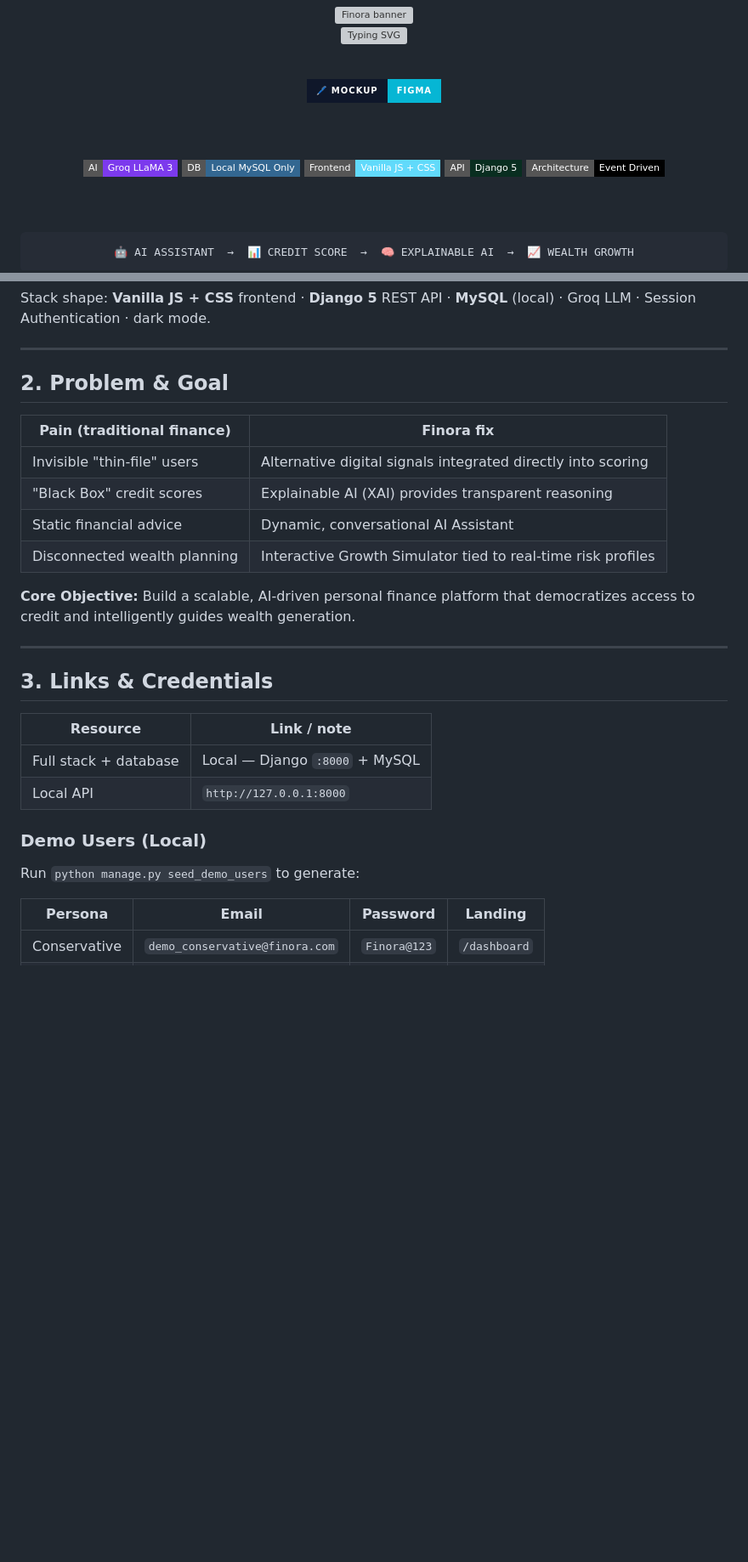
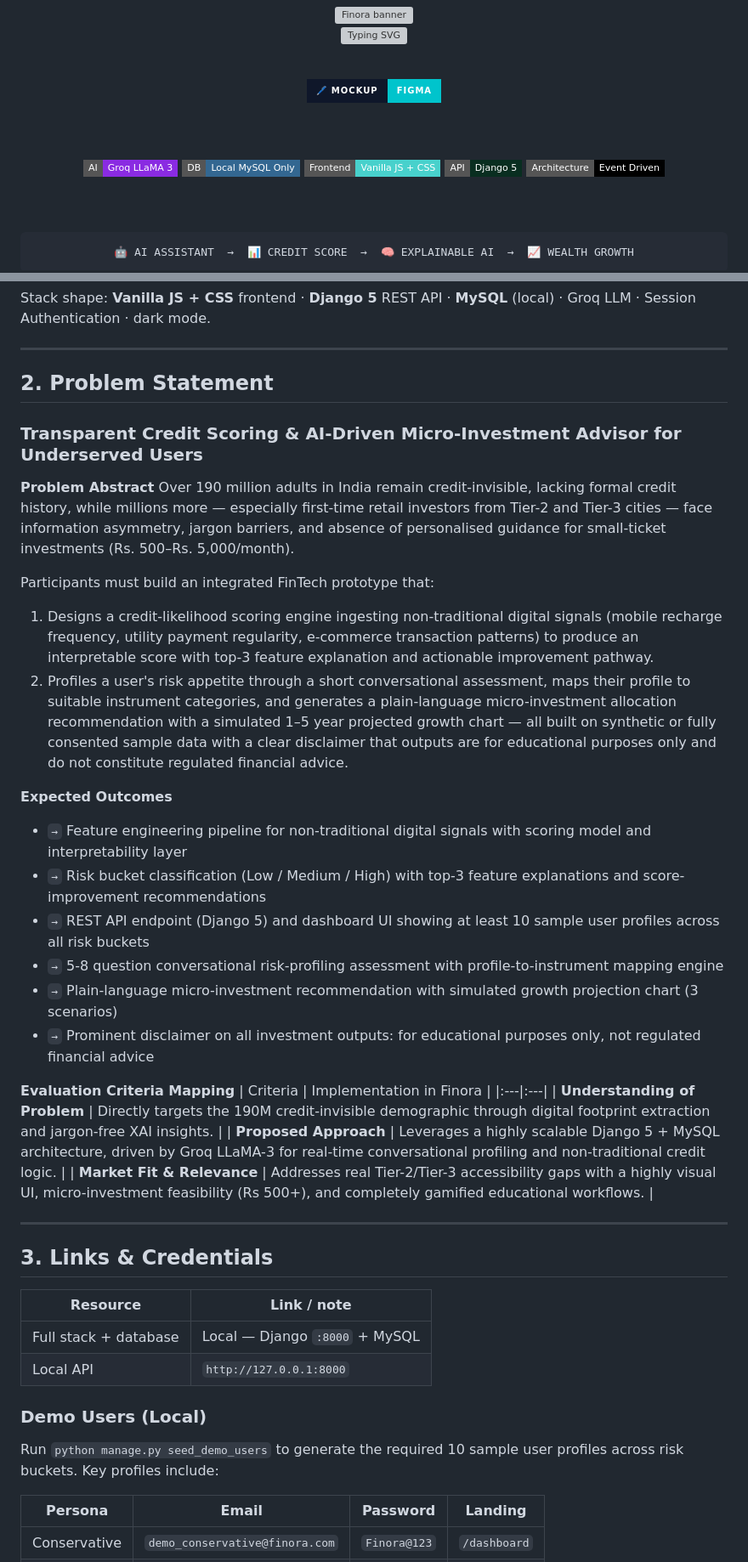
Before and after one commit to DevNovaOps/Tetrathon-idea, a Markdown page: README.md, 2 parts joined by grey strips. Shown at 85% size. GitHub-like rendering; badges without logos; blank space fills up the shorter version; grey boxes are pictures that could not be loaded.

Commit message:
chore: update badge colors, refine problem statement, and document demo user generation in README

```diff
--- a/README.md
+++ b/README.md
@@ -9,14 +9,14 @@
 <br/>
 
 <a href="https://figma.com/">
-  <img src="https://img.shields.io/badge/%F0%9F%96%8A%EF%B8%8F_Mockup-Figma-06B6D4?style=for-the-badge&labelColor=0f172a" alt="Mockup"/>
+  <img src="https://img.shields.io/badge/%F0%9F%96%8A%EF%B8%8F_MOCKUP-FIGMA-00C4CC?style=for-the-badge&labelColor=0f172a" alt="Mockup"/>
 </a>
 
 <br/><br/>
 
-<img src="https://img.shields.io/badge/AI-Groq_LLaMA_3-7C3AED?style=flat-square" alt="AI"/>
+<img src="https://img.shields.io/badge/AI-Groq_LLaMA_3-8A2BE2?style=flat-square" alt="AI"/>
 <img src="https://img.shields.io/badge/DB-Local_MySQL_Only-336791?style=flat-square&logo=mysql&logoColor=white" alt="DB"/>
-<img src="https://img.shields.io/badge/Frontend-Vanilla_JS_+_CSS-61DAFB?style=flat-square&logo=javascript&logoColor=black" alt="Frontend"/>
+<img src="https://img.shields.io/badge/Frontend-Vanilla_JS_+_CSS-48D1CC?style=flat-square&logo=javascript&logoColor=black" alt="Frontend"/>
 <img src="https://img.shields.io/badge/API-Django_5-092E20?style=flat-square&logo=django&logoColor=white" alt="API"/>
 <img src="https://img.shields.io/badge/Architecture-Event_Driven-black?style=flat-square&logo=apachekafka&logoColor=white" alt="Event Driven"/>
 
@@ -81,16 +81,31 @@ Stack shape: **Vanilla JS + CSS** frontend · **Django 5** REST API · **MySQL**
 
 ---
 
-## 2. Problem & Goal
+## 2. Problem Statement
 
-| Pain (traditional finance) | Finora fix |
-|---|---|
-| Invisible "thin-file" users | Alternative digital signals integrated directly into scoring |
-| "Black Box" credit scores | Explainable AI (XAI) provides transparent reasoning |
-| Static financial advice | Dynamic, conversational AI Assistant |
-| Disconnected wealth planning | Interactive Growth Simulator tied to real-time risk profiles |
+### Transparent Credit Scoring & AI-Driven Micro-Investment Advisor for Underserved Users
 
-**Core Objective:** Build a scalable, AI-driven personal finance platform that democratizes access to credit and intelligently guides wealth generation.
+**Problem Abstract**
+Over 190 million adults in India remain credit-invisible, lacking formal credit history, while millions more — especially first-time retail investors from Tier-2 and Tier-3 cities — face information asymmetry, jargon barriers, and absence of personalised guidance for small-ticket investments (Rs. 500–Rs. 5,000/month).
+
+Participants must build an integrated FinTech prototype that:
+1. Designs a credit-likelihood scoring engine ingesting non-traditional digital signals (mobile recharge frequency, utility payment regularity, e-commerce transaction patterns) to produce an interpretable score with top-3 feature explanation and actionable improvement pathway.
+2. Profiles a user's risk appetite through a short conversational assessment, maps their profile to suitable instrument categories, and generates a plain-language micro-investment allocation recommendation with a simulated 1–5 year projected growth chart — all built on synthetic or fully consented sample data with a clear disclaimer that outputs are for educational purposes only and do not constitute regulated financial advice.
+
+**Expected Outcomes**
+- `→` Feature engineering pipeline for non-traditional digital signals with scoring model and interpretability layer
+- `→` Risk bucket classification (Low / Medium / High) with top-3 feature explanations and score-improvement recommendations
+- `→` REST API endpoint (Django 5) and dashboard UI showing at least 10 sample user profiles across all risk buckets
+- `→` 5-8 question conversational risk-profiling assessment with profile-to-instrument mapping engine
+- `→` Plain-language micro-investment recommendation with simulated growth projection chart (3 scenarios)
+- `→` Prominent disclaimer on all investment outputs: for educational purposes only, not regulated financial advice
+
+**Evaluation Criteria Mapping**
+| Criteria | Implementation in Finora |
+|:---|:---|
+| **Understanding of Problem** | Directly targets the 190M credit-invisible demographic through digital footprint extraction and jargon-free XAI insights. |
+| **Proposed Approach** | Leverages a highly scalable Django 5 + MySQL architecture, driven by Groq LLaMA-3 for real-time conversational profiling and non-traditional credit logic. |
+| **Market Fit & Relevance** | Addresses real Tier-2/Tier-3 accessibility gaps with a highly visual UI, micro-investment feasibility (Rs 500+), and completely gamified educational workflows. |
 
 ---
 
@@ -102,7 +117,7 @@ Stack shape: **Vanilla JS + CSS** frontend · **Django 5** REST API · **MySQL**
 | Local API | `http://127.0.0.1:8000` |
 
 ### Demo Users (Local)
-Run `python manage.py seed_demo_users` to generate:
+Run `python manage.py seed_demo_users` to generate the required 10 sample user profiles across risk buckets. Key profiles include:
 
 | Persona | Email | Password | Landing |
 |---|---|---|---|
```
Also changed, not shown: other parts of README.md (+1 -1 lines).
